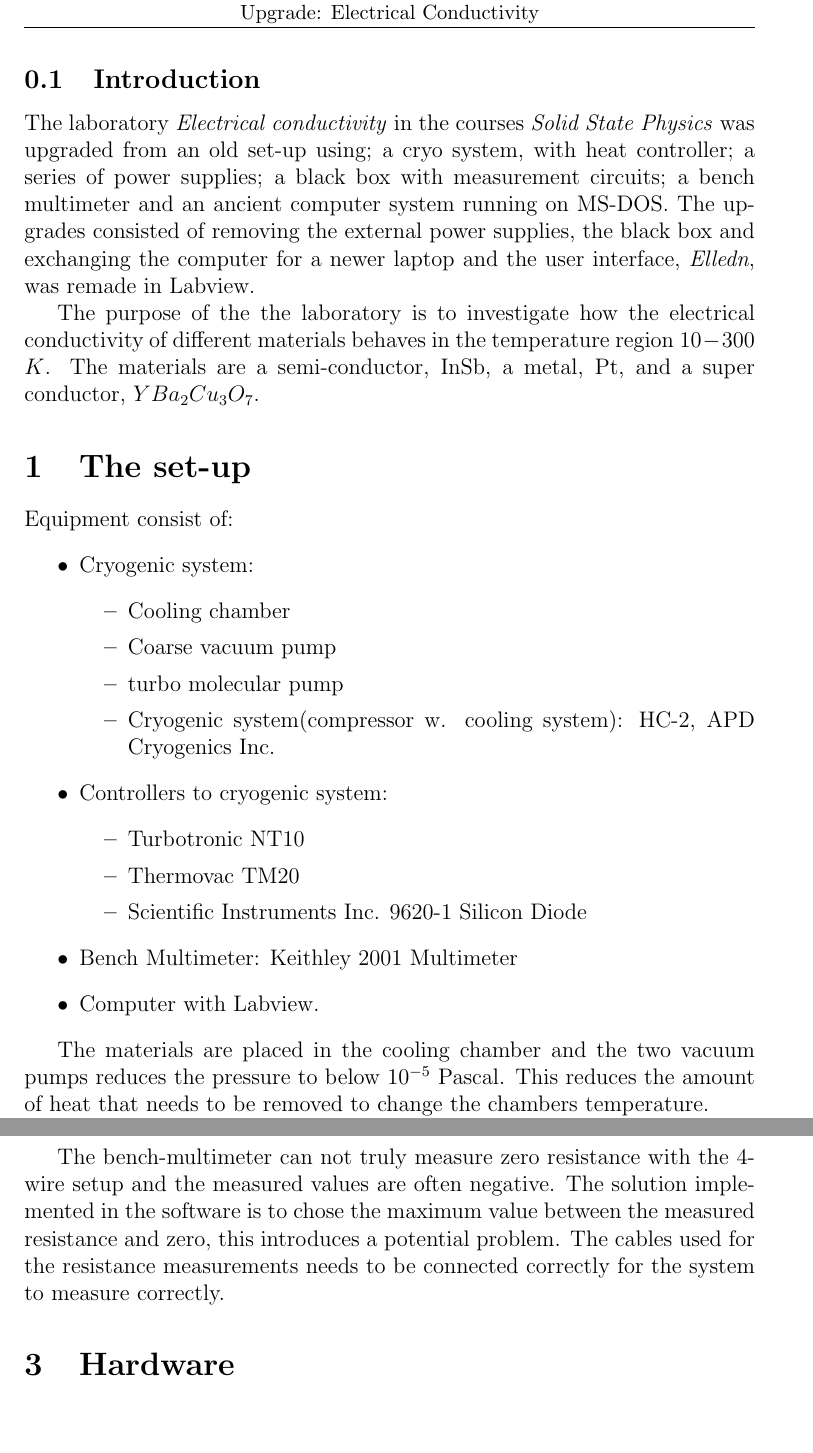
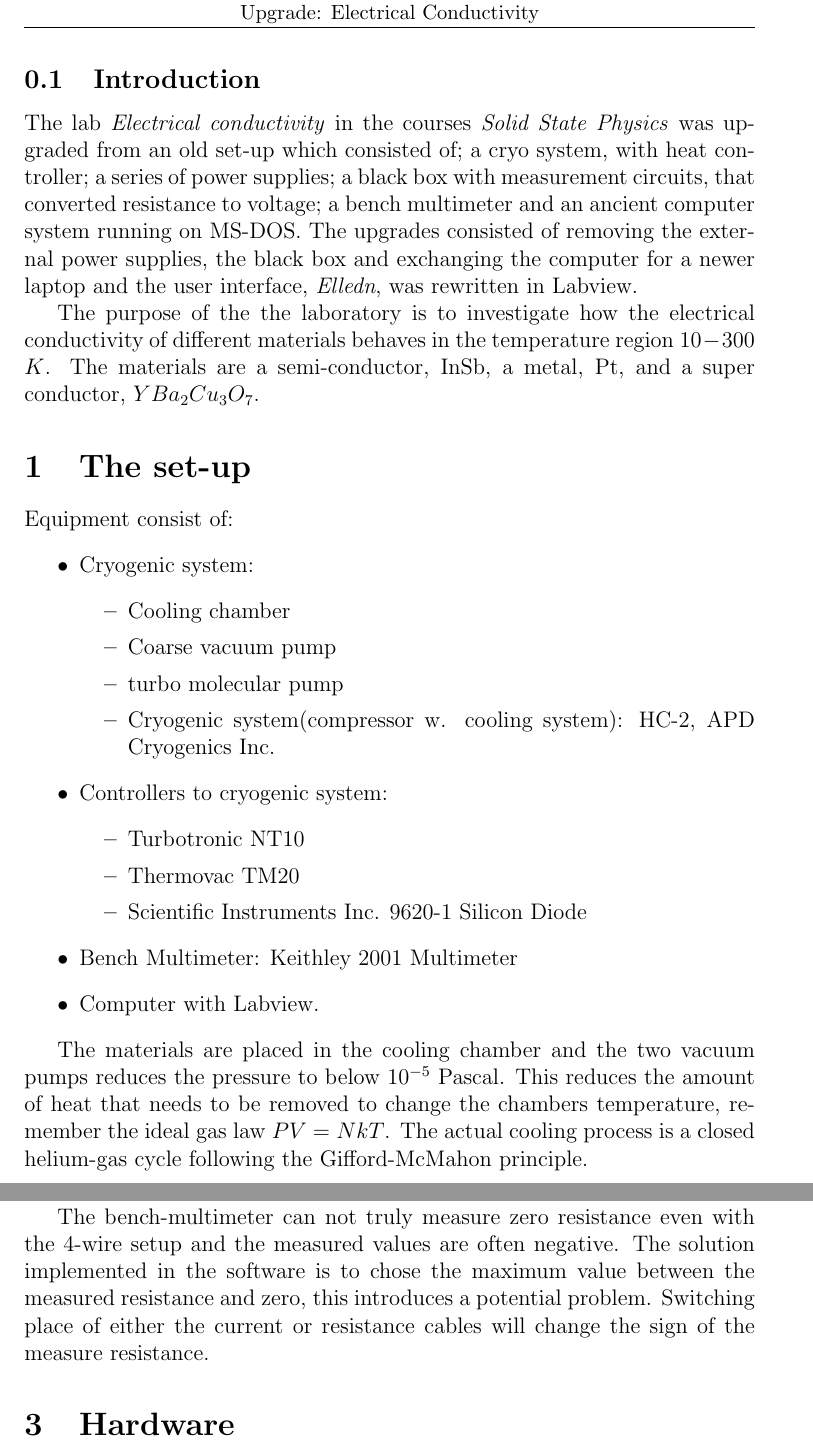
Before and after one commit to Jumziey/solidlab, a LaTeX document (Projekt-report/Rapport_SolidLab.tex): two parts of pages 4 and 7 of 7, joined at a grey line, cut so that both start at the same text, the shorter picture padded with empty space. Compiled offline with pdfLaTeX.

Commit message:
Updated report
Updated in accordance to comments

```diff
--- a/Projekt-report/Rapport_SolidLab.tex
+++ b/Projekt-report/Rapport_SolidLab.tex
@@ -130,7 +130,7 @@ Umeå.
 \pagenumbering{arabic}
 
 \subsection{Introduction}
-The laboratory \emph{Electrical conductivity} in the courses \emph{Solid State Physics} was upgraded from an old set-up using; a cryo system, with heat controller; a series of power supplies; a black box with measurement circuits; a bench multimeter and an ancient  computer system running on MS-DOS. The upgrades consisted of removing the external power supplies, the black box and exchanging the computer for a newer laptop and the user interface, \emph{Elledn}, was remade in Labview.
+The lab \emph{Electrical conductivity} in the courses \emph{Solid State Physics} was upgraded from an old set-up which consisted of; a cryo system, with heat controller; a series of power supplies; a black box with measurement circuits, that converted resistance to voltage; a bench multimeter and an ancient  computer system running on MS-DOS. The upgrades consisted of removing the external power supplies, the black box and exchanging the computer for a newer laptop and the user interface, \emph{Elledn}, was rewritten in Labview.
 
 The purpose of the the laboratory is to investigate how the electrical conductivity of different materials behaves in the temperature region $10-300$ $K$. The materials are a semi-conductor, InSb, a metal, Pt, and a super conductor, $YBa_2Cu_3O_7$.
 
@@ -154,5 +154,5 @@ Equipment consist of:
 \item Computer with Labview.
 \end{itemize}
 
-The materials are placed in the cooling chamber and the two vacuum pumps reduces the pressure to below $10^{-5}$ Pascal. This reduces the amount of heat that needs to be removed to change the chambers temperature.
+The materials are placed in the cooling chamber and the two vacuum pumps reduces the pressure to below $10^{-5}$ Pascal. This reduces the amount of heat that needs to be removed to change the chambers temperature, remember the ideal gas law $PV=NkT$. The actual cooling process is a closed helium-gas cycle following the Gifford-McMahon principle.
 
@@ -228,8 +228,7 @@ However the bench-multimeter's settings are made automatically by ResSolidLabV1,
 
 JESPER! FYLL I HÄR VILKA SAKER SOM ÄR "HÅRDKODADE" I PROGRAMMET OCH HUR MAN ÄNDRAR PÅ DEM!!!!!!!!!!!!!!
 
-The  bench-multimeter can not truly measure zero resistance with the 4-wire setup and the measured values are often negative. The solution implemented in the software is to chose the maximum value between the measured resistance and zero, this introduces a potential
-problem. The cables used for the resistance measurements needs to be connected correctly for the system to measure correctly.
+The  bench-multimeter can not truly measure zero resistance even with the 4-wire setup and the measured values are often negative. The solution implemented in the software is to chose the maximum value between the measured resistance and zero, this introduces a potential problem. Switching place of either the current or resistance cables will change the sign of the measure resistance.
 
 
 \section{Hardware}
```
Also changed, not shown: Projekt-report/Rapport_SolidLab.pdf, Projekt-report/Rapport_SolidLab.tex (12 more changed lines), 4 other files.
